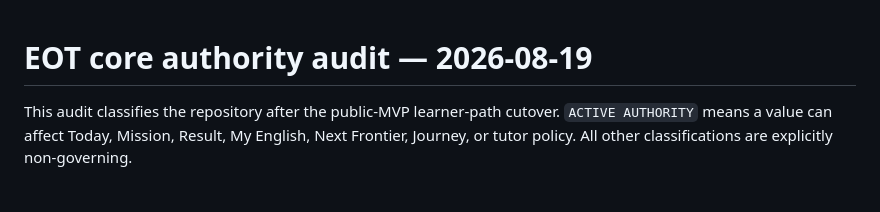
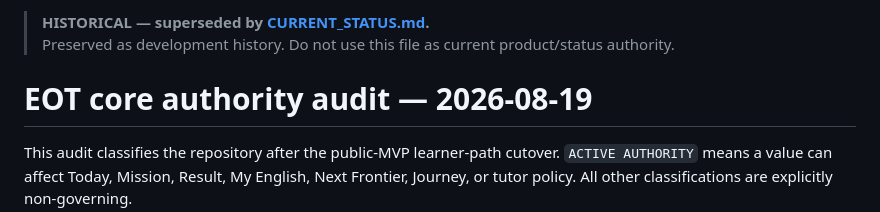
Before and after one commit to eason11133/english-output-trainer, a Markdown page: docs/EOT_CORE_AUTHORITY_AUDIT_2026-08-19.md, the part around the change. Rendered like a GitHub page; blank space fills up the shorter version.

Commit message:
docs: mark EOT_CORE_AUTHORITY_AUDIT_2026-08-19.md historical

```diff
--- a/docs/EOT_CORE_AUTHORITY_AUDIT_2026-08-19.md
+++ b/docs/EOT_CORE_AUTHORITY_AUDIT_2026-08-19.md
@@ -1,3 +1,6 @@
+> **HISTORICAL — superseded by [CURRENT_STATUS.md](../CURRENT_STATUS.md).**
+> Preserved as development history. Do not use this file as current product/status authority.
+
 # EOT core authority audit — 2026-08-19
 
 This audit classifies the repository after the public-MVP learner-path cutover. `ACTIVE AUTHORITY` means a value can affect Today, Mission, Result, My English, Next Frontier, Journey, or tutor policy. All other classifications are explicitly non-governing.
```
